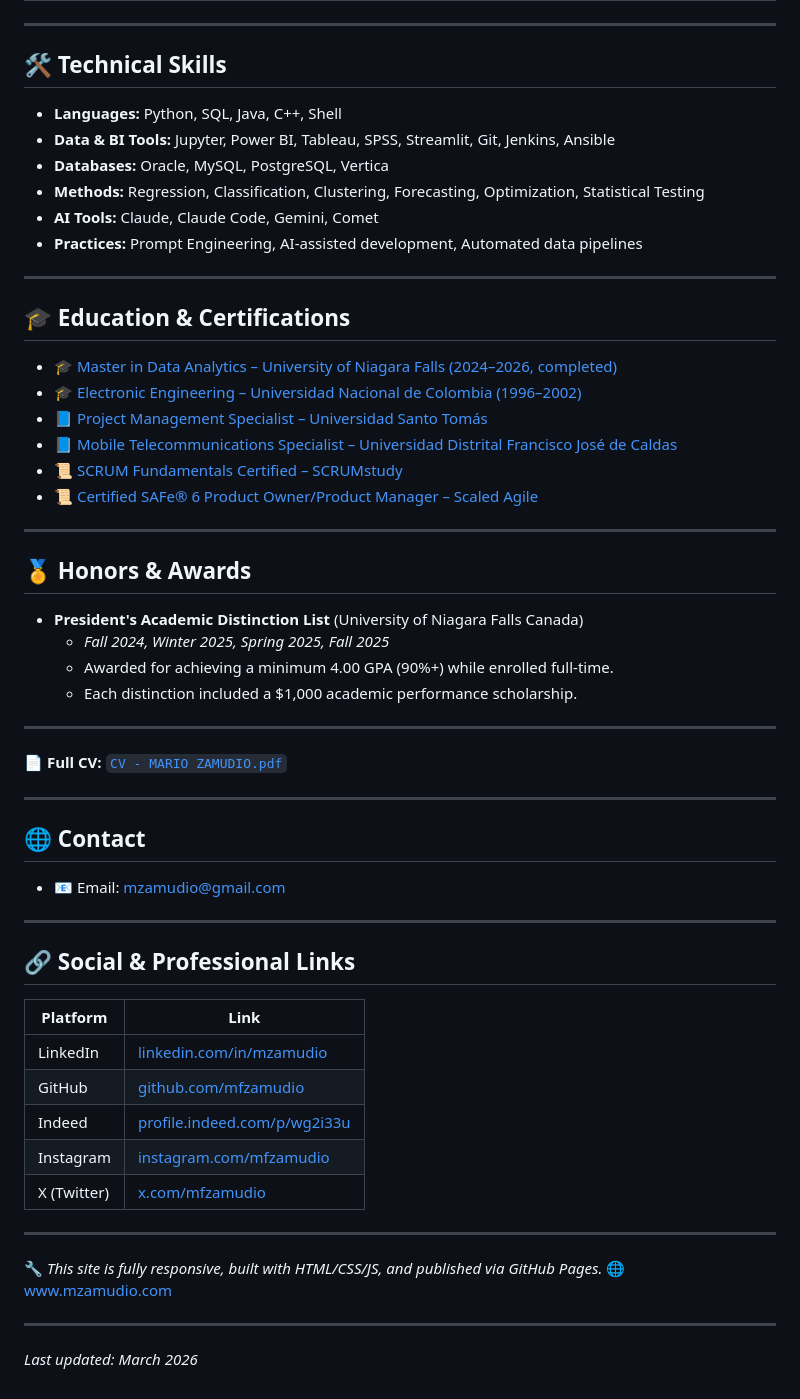
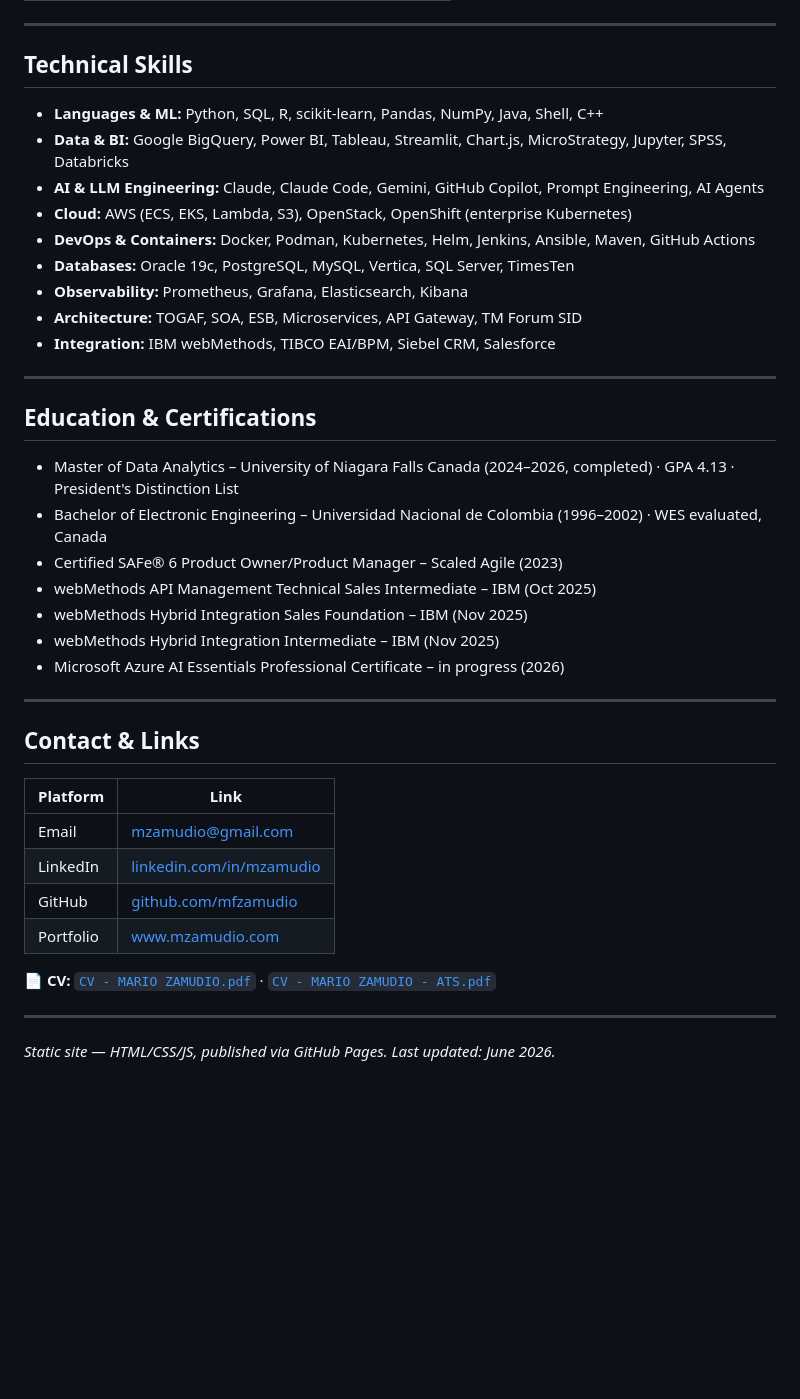
Before and after one commit to mfzamudio/mfzamudio.github.io, a Markdown page: README.md, the part around one of its changes. Rendered like a GitHub page; blank space fills up the shorter version.

```diff
--- a/README.md
+++ b/README.md
@@ -44,62 +46,43 @@ Here are some of the most relevant projects from my portfolio.
 
 ---
 
-## 🛠️ Technical Skills
+## Technical Skills
 
-- **Languages:** Python, SQL, Java, C++, Shell
-- **Data & BI Tools:** Jupyter, Power BI, Tableau, SPSS, Streamlit, Git, Jenkins, Ansible
-- **Databases:** Oracle, MySQL, PostgreSQL, Vertica
-- **Methods:** Regression, Classification, Clustering, Forecasting, Optimization, Statistical Testing
-- **AI Tools:** Claude, Claude Code, Gemini, Comet
-- **Practices:** Prompt Engineering, AI-assisted development, Automated data pipelines
+- **Languages & ML:** Python, SQL, R, scikit-learn, Pandas, NumPy, Java, Shell, C++
+- **Data & BI:** Google BigQuery, Power BI, Tableau, Streamlit, Chart.js, MicroStrategy, Jupyter, SPSS, Databricks
+- **AI & LLM Engineering:** Claude, Claude Code, Gemini, GitHub Copilot, Prompt Engineering, AI Agents
+- **Cloud:** AWS (ECS, EKS, Lambda, S3), OpenStack, OpenShift (enterprise Kubernetes)
+- **DevOps & Containers:** Docker, Podman, Kubernetes, Helm, Jenkins, Ansible, Maven, GitHub Actions
+- **Databases:** Oracle 19c, PostgreSQL, MySQL, Vertica, SQL Server, TimesTen
+- **Observability:** Prometheus, Grafana, Elasticsearch, Kibana
+- **Architecture:** TOGAF, SOA, ESB, Microservices, API Gateway, TM Forum SID
+- **Integration:** IBM webMethods, TIBCO EAI/BPM, Siebel CRM, Salesforce
 
 ---
 
-## 🎓 Education & Certifications
+## Education & Certifications
 
-- 🎓 [Master in Data Analytics – University of Niagara Falls (2024–2026, completed)](https://www.unfc.ca/)
-- 🎓 [Electronic Engineering – Universidad Nacional de Colombia (1996–2002)](https://www.unal.edu.co/)
-- 📘 [Project Management Specialist – Universidad Santo Tomás](https://www.usta.edu.co/)
-- 📘 [Mobile Telecommunications Specialist – Universidad Distrital Francisco José de Caldas](https://www.udistrital.edu.co/)
-- 📜 [SCRUM Fundamentals Certified – SCRUMstudy](https://www.scrumstudy.com/)
-- 📜 [Certified SAFe® 6 Product Owner/Product Manager – Scaled Agile](https://scaledagile.com/certification/certified-safe-product-owner-product-manager/)
+- Master of Data Analytics – University of Niagara Falls Canada (2024–2026, completed) · GPA 4.13 · President's Distinction List
+- Bachelor of Electronic Engineering – Universidad Nacional de Colombia (1996–2002) · WES evaluated, Canada
+- Certified SAFe® 6 Product Owner/Product Manager – Scaled Agile (2023)
+- webMethods API Management Technical Sales Intermediate – IBM (Oct 2025)
+- webMethods Hybrid Integration Sales Foundation – IBM (Nov 2025)
+- webMethods Hybrid Integration Intermediate – IBM (Nov 2025)
+- Microsoft Azure AI Essentials Professional Certificate – in progress (2026)
 
 ---
 
-## 🏅 Honors & Awards
+## Contact & Links
 
-- **President's Academic Distinction List** (University of Niagara Falls Canada)
-  - *Fall 2024, Winter 2025, Spring 2025, Fall 2025*
-  - Awarded for achieving a minimum 4.00 GPA (90%+) while enrolled full-time.
-  - Each distinction included a $1,000 academic performance scholarship.
+| Platform | Link |
+|----------|------|
+| Email | [mzamudio@gmail.com](mailto:mzamudio@gmail.com) |
+| LinkedIn | [linkedin.com/in/mzamudio](https://linkedin.com/in/mzamudio) |
+| GitHub | [github.com/mfzamudio](https://github.com/mfzamudio) |
+| Portfolio | [www.mzamudio.com](https://www.mzamudio.com) |
+
+📄 **CV:** [`CV - MARIO ZAMUDIO.pdf`](./CV%20-%20MARIO%20ZAMUDIO.pdf) · [`CV - MARIO ZAMUDIO - ATS.pdf`](./CV%20-%20MARIO%20ZAMUDIO%20-%20ATS.pdf)
 
 ---
 
-📄 **Full CV:** [`CV - MARIO ZAMUDIO.pdf`](./CV%20-%20MARIO%20ZAMUDIO.pdf)
-
----
-
-## 🌐 Contact
-
-- 📧 Email: [mzamudio@gmail.com](mailto:mzamudio@gmail.com)
-
----
-
-## 🔗 Social & Professional Links
-
-| Platform    | Link                                                                  |
-|-------------|-----------------------------------------------------------------------|
-| LinkedIn    | [linkedin.com/in/mzamudio](https://linkedin.com/in/mzamudio)          |
-| GitHub      | [github.com/mfzamudio](https://github.com/mfzamudio)                  |
-| Indeed      | [profile.indeed.com/p/wg2i33u](https://profile.indeed.com/p/wg2i33u) |
-| Instagram   | [instagram.com/mfzamudio](https://www.instagram.com/mfzamudio)        |
-| X (Twitter) | [x.com/mfzamudio](https://x.com/mfzamudio)                            |
-
----
-
-🔧 *This site is fully responsive, built with HTML/CSS/JS, and published via GitHub Pages.*
-🌐 [www.mzamudio.com](https://www.mzamudio.com)
-
----
-
-*Last updated: March 2026*
+*Static site — HTML/CSS/JS, published via GitHub Pages. Last updated: June 2026.*
```
Also changed, not shown: other parts of README.md (+34 -32 lines), CLAUDE.md (+14 -10 lines).
